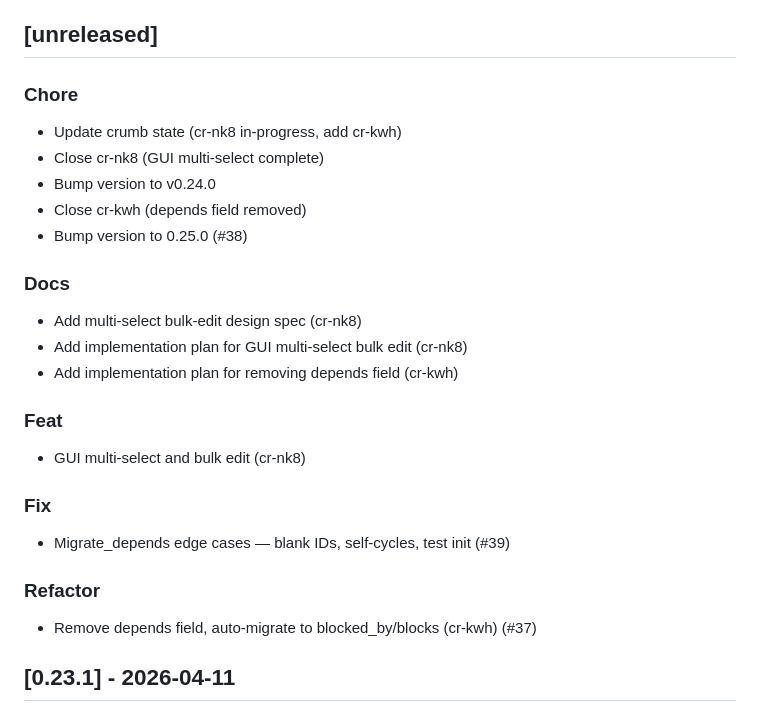
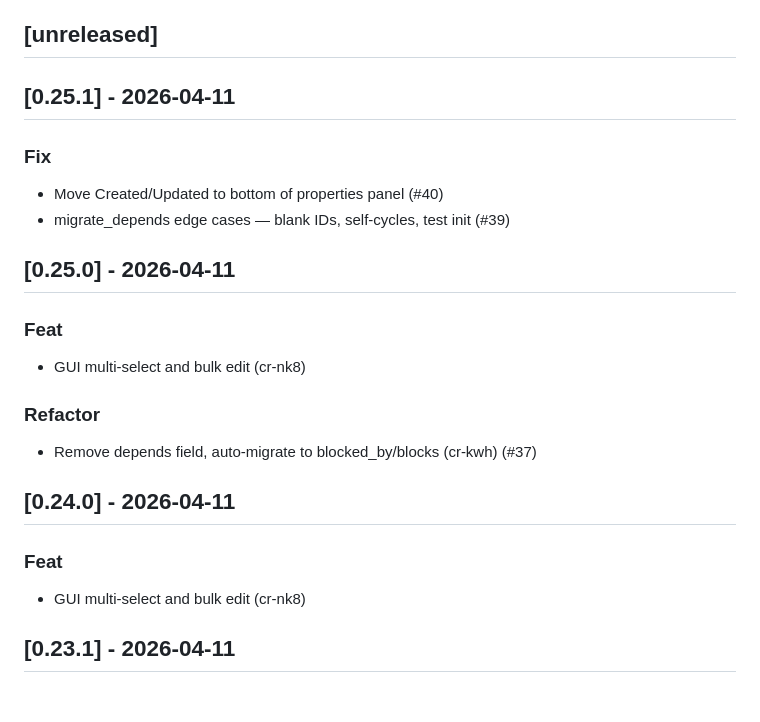
Before and after one commit to evensolberg/crumbs, a Markdown page: CHANGELOG.md, the part around the change. GitHub-like rendering.

Commit message:
Chore: update CHANGELOG for v0.25.1
Co-Authored-By: Claude <noreply@anthropic.com>

```diff
--- a/CHANGELOG.md
+++ b/CHANGELOG.md
@@ -4,31 +4,28 @@ All notable changes to this project will be documented in this file.
 
 ## [unreleased]
 
-### Chore
+## [0.25.1] - 2026-04-11
 
-- Update crumb state (cr-nk8 in-progress, add cr-kwh)
-- Close cr-nk8 (GUI multi-select complete)
-- Bump version to v0.24.0
-- Close cr-kwh (depends field removed)
-- Bump version to 0.25.0 (#38)
+### Fix
 
-### Docs
+- Move Created/Updated to bottom of properties panel (#40)
+- migrate_depends edge cases — blank IDs, self-cycles, test init (#39)
 
-- Add multi-select bulk-edit design spec (cr-nk8)
-- Add implementation plan for GUI multi-select bulk edit (cr-nk8)
-- Add implementation plan for removing depends field (cr-kwh)
+## [0.25.0] - 2026-04-11
 
 ### Feat
 
 - GUI multi-select and bulk edit (cr-nk8)
 
-### Fix
-
-- Migrate_depends edge cases — blank IDs, self-cycles, test init (#39)
-
 ### Refactor
 
 - Remove depends field, auto-migrate to blocked_by/blocks (cr-kwh) (#37)
+
+## [0.24.0] - 2026-04-11
+
+### Feat
+
+- GUI multi-select and bulk edit (cr-nk8)
 
 ## [0.23.1] - 2026-04-11
 
```
